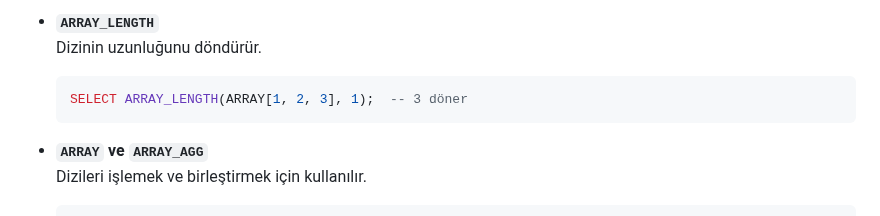
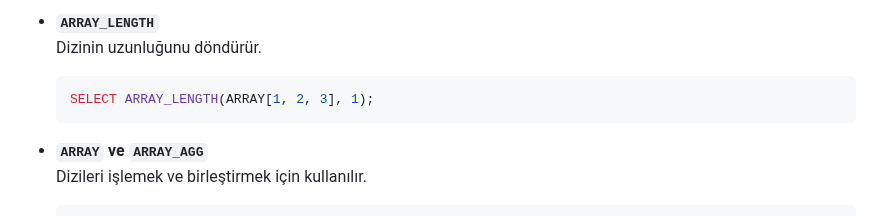
Before and after one commit to erdincdegirmenci/postgresql-tutorial, a Markdown page: README.md, the part around the change. Rendered like a GitHub page.

````diff
--- a/README.md
+++ b/README.md
@@ -531,7 +531,7 @@ Aşağıda yer alan sorgu dosyasındaki veri setini postgresql üzerinde sıras
   Dizinin uzunluğunu döndürür.
 
 	```sql
-  	SELECT ARRAY_LENGTH(ARRAY[1, 2, 3], 1);  -- 3 döner
+  	SELECT ARRAY_LENGTH(ARRAY[1, 2, 3], 1);
 	```
 
 - **`ARRAY` ve `ARRAY_AGG`**
````
